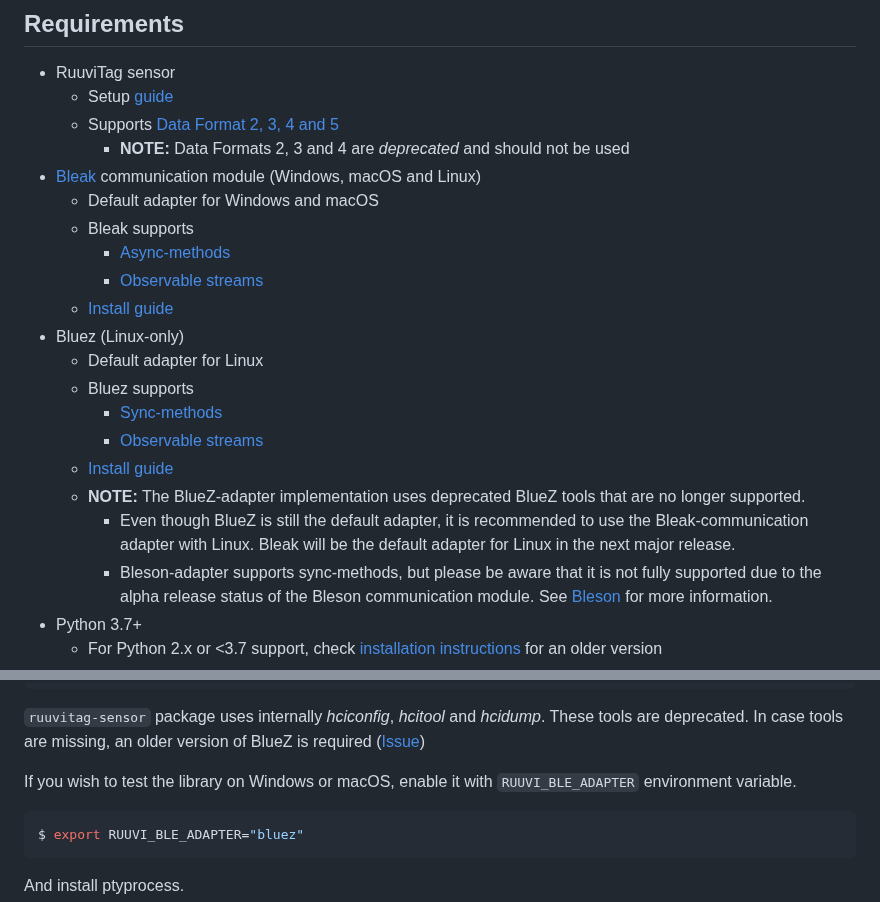
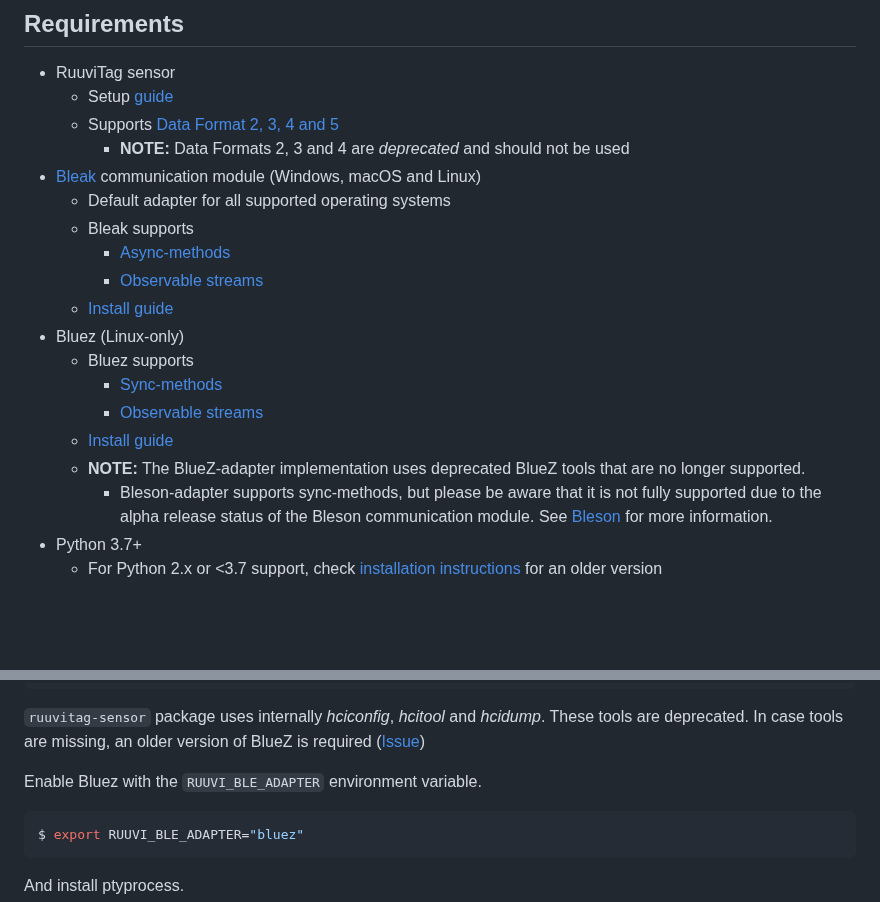
Before and after one commit to ttu/ruuvitag-sensor, a Markdown page: README.md, 2 parts joined by grey strips. Rendered like a GitHub page; blank space fills up the shorter version.

````diff
--- a/README.md
+++ b/README.md
@@ -18,19 +18,17 @@ RuuviTag Sensor Python Package
     * Supports [Data Format 2, 3, 4 and 5](https://docs.ruuvi.com/)
       * __NOTE:__ Data Formats 2, 3 and 4 are _deprecated_ and should not be used
 * [Bleak](https://github.com/hbldh/bleak) communication module (Windows, macOS and Linux)
-    * Default adapter for Windows and macOS
+    * Default adapter for all supported operating systems
     * Bleak supports
       * [Async-methods](#usage)
       * [Observable streams](#usage)
     * [Install guide](#Bleak)
 * Bluez (Linux-only)
-    * Default adapter for Linux
     * Bluez supports
       * [Sync-methods](#usage)
       * [Observable streams](#usage)
     * [Install guide](#BlueZ)
     * __NOTE:__ The BlueZ-adapter implementation uses deprecated BlueZ tools that are no longer supported.
-      * Even though BlueZ is still the default adapter, it is recommended to use the Bleak-communication adapter with Linux. Bleak will be the default adapter for Linux in the next major release.
       * Bleson-adapter supports sync-methods, but please be aware that it is not fully supported due to the alpha release status of the Bleson communication module. See [Bleson](#Bleson) for more information.
 * Python 3.7+
     * For Python 2.x or <3.7 support, check [installation instructions](#python-2x-and-36-and-below) for an older version
@@ -425,7 +423,7 @@ $ sudo apt-get install bluez bluez-hcidump
 
 `ruuvitag-sensor` package uses internally _hciconfig_, _hcitool_ and _hcidump_. These tools are deprecated. In case tools are missing, an older version of BlueZ is required ([Issue](https://github.com/ttu/ruuvitag-sensor/issues/31))
 
-If you wish to test the library on Windows or macOS, enable it with `RUUVI_BLE_ADAPTER` environment variable.
+Enable Bluez with the `RUUVI_BLE_ADAPTER` environment variable.
 
 ```sh
 $ export RUUVI_BLE_ADAPTER="bluez"
````
